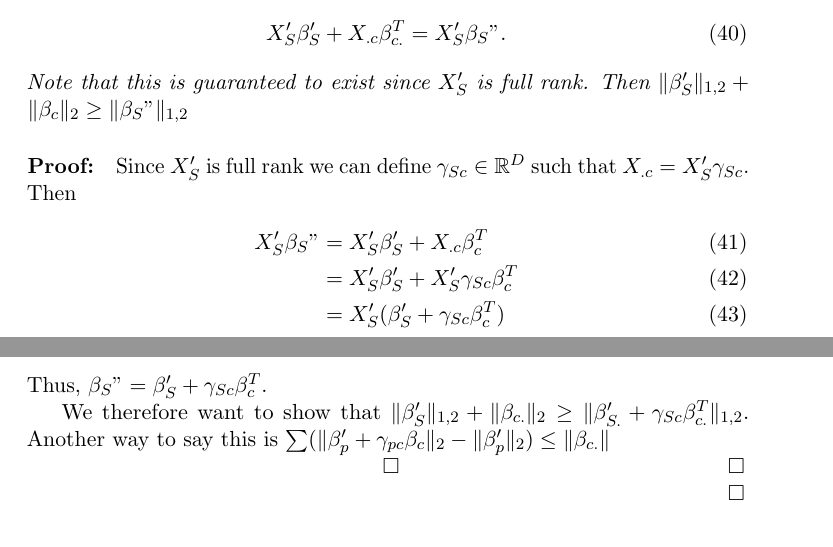
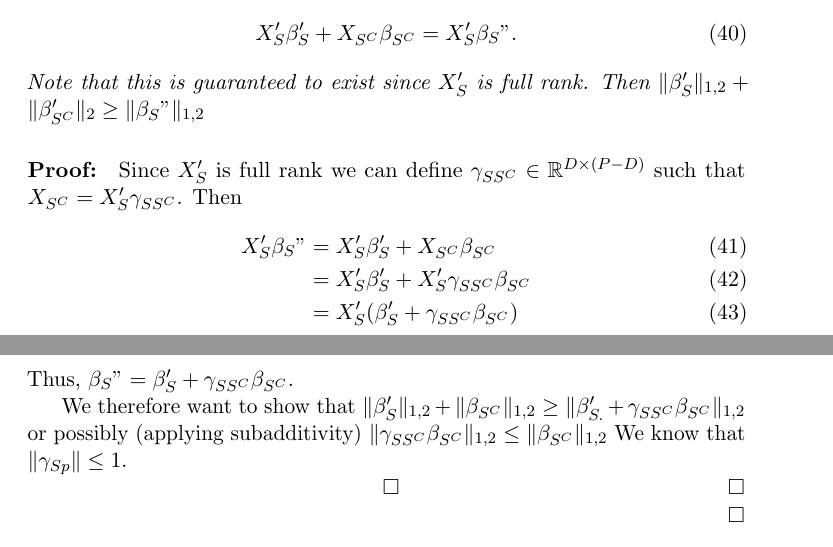
Before and after one commit to sjkoelle/isometry-pursuit, a LaTeX paper (paper/main.tex, which reads paper/supplement.tex): two parts of pages 13 and 14 of 14, joined at a grey line, cut so that both start at the same text. Compiled offline with pdfLaTeX.

Commit message:
being brave

```diff
--- a/paper/supplement.tex
+++ b/paper/supplement.tex
@@ -142,25 +142,48 @@ We show that zeroing components of $\beta_{p.}'$ where $p \not \in S$ and compen
 \begin{proposition}[Support replacement]
 Let $\beta_S"$ be the solution to
 \begin{align}
-X_S' \beta_S ' + X_{.c} \beta_{c.}^T = X_S' \beta_S". % NOTE (Sam): need to clarify that \beta_{c.} is a vector
+X_S' \beta_S ' + X_{S^C} \beta_{S^C} = X_S' \beta_S". % NOTE (Sam): need to clarify that \beta_{c.} is a vector
 \end{align}
 Note that this is guaranteed to exist since $X_S'$ is full rank.
-Then $\|\beta_{S}'\|_{1,2} + \|\beta_c\|_2 \geq \|\beta_S"\|_{1,2}$
+Then $\|\beta_{S}'\|_{1,2} + \|\beta_{S^C}'\|_2 \geq \|\beta_S"\|_{1,2}$
 % NOTE (Sam): beta_c is not ' since its only operated on by the change from the earlier theorem.  Refitting would lead to a changed value.
 \end{proposition}
 
 \begin{proof}
-Since $X_S'$ is full rank we can define $\gamma_{Sc} \in \mathbb R^D$ such that $X_{.c} = X_S' \gamma_{Sc}$.
+Since $X_S'$ is full rank we can define $\gamma_{SS^C} \in \mathbb R^{D \times (P-D)}$ such that $X_{S^C} = X_S' \gamma_{SS^C}$.
 Then
 \begin{align}
-X_S' \beta_S" &= X_S' \beta_S ' + X_{.c} \beta_c^T \\
-&= X_S' \beta_S ' + X_S' \gamma_{Sc} \beta_c^T \\
-&= X_S'( \beta_S ' + \gamma_{Sc} \beta_c^T )
+X_S' \beta_S" &= X_S' \beta_S ' + X_{S^C} \beta_{S^C} \\
+&= X_S' \beta_S ' + X_S' \gamma_{SS^C} \beta_{S^C} \\
+&= X_S'( \beta_S ' + \gamma_{SS^C} \beta_{S^C} )
 \end{align}
-Thus, $\beta_S" = \beta_S' + \gamma_{Sc}\beta_c^T$.
+Thus, $\beta_S" = \beta_S' + \gamma_{SS^C}\beta_{S^C}$.
 
-We therefore want to show that $\|\beta_S'\|_{1,2} + \|\beta_{c.}\|_2 \geq \| \beta_{S.}' + \gamma_{Sc}\beta_{c.}^T\|_{1,2}$.
-Another way to say this is $ \sum ( \|\beta_p' + \gamma_{pc} \beta_c \|_2  -  \|\beta_p'\|_2) \leq \|\beta_{c.}\| $
+We therefore want to show that $\|\beta_S'\|_{1,2} + \|\beta_{S^C}\|_{1,2} \geq \| \beta_{S.}' + \gamma_{SS^C}\beta_{S^C}\|_{1,2}$  % this seems
+or possibly (applying subadditivity)
+$\| \gamma_{SS^C}\beta_{S^C}\|_{1,2} \leq \|\beta_{S^C}\|_{1,2}$ % NOTE (Sam): this doesn't seem true in cases where the previous inequality holds
+We know that $\| \gamma_{Sp}\|\leq 1$.
+
+%Expand
+%\begin{align}
+%\| \gamma_{SS^C}\beta_{S^C}\|_{1,2} &= \sum_{p \in S} \| \gamma_{pS^C} \beta_{S^C}\|_2 \\
+%&= \sum_{p \in S} \| \sum_{p' \in S^C} \gamma_{pp'} \beta_{p'}\|_2 \\
+%&= \sum_{p \in S} (\sum_{d = 1}^D (\sum_{p' \in S^C} \gamma_{pp'} \beta_{p'd})^2)^{1/2} \\
+%&= \sum_{p \in S} (\sum_{d = 1}^D (\sum_{p' \in S^C} (\sum_{p" \in S^C} \gamma_{pp'} \beta_{p'd}\gamma_{pp"} \beta_{p"d} )))^{1/2} \\
+%&= \sum_{p \in S} (\sum_{p' \in S^C} ( \sum_{p" \in S^C}( \sum_{d = 1}^D \gamma_{pp'} \beta_{p'd}\gamma_{pp"} \beta_{p"d}) ))^{1/2} \\
+%&= \sum_{p \in S} (\sum_{d = 1}^D (\gamma_{p.} \odot \beta_{.d} ) \otimes (\gamma_{p.} \odot \beta_{.d} ))^{1/2}
+%\end{align}
+
+%Meanwhile,
+%\begin{align}
+%\|\beta_{S^C}\|_{1,2} &= \sum_{p \in S^C} \|\beta_{p}\|_2 \\
+%&= \sum_{p \in S^C} (\sum_{d = 1}^D \beta_{pd}^2 )^{1/2}
+%\end{align}
+%Note that $\beta_{S^C} \in \mathbb R^{(P-D) \times D}$.
+% NOTE (Sam): is GL norm submultiplicative for rectangular matrices?  I don't thinkthis would help but interesting question.
+
+
+%Another way to say this is $ \sum ( \|\beta_p' + \gamma_{pc} \beta_c \|_2  -  \|\beta_p'\|_2) \leq \|\beta_{c.}\| $
 % NOTE (Sam): this isn't a tight enough bound since 1 norm is greater than 2 norm expect on axes.
 %As in the proof of Proposition \ref{prop:support_orthogonalization}, $X_{.S'}$ unitary and $\|X_{.c}\|_2 \leq 1$ together imply that $\|\gamma_{Sc}\|_2 \leq 1$.
 %Moreover, Proposition \ref{prop:subadditivity} implies that $ \| \beta_{S'.} + \gamma_{Sc}\beta_{c.}^T\|_{1,2} \leq \| \beta_{S'.} \|_{1,2}+ \| \gamma_{Sc}\beta_{c.}^T\|_{1,2}$.
```
Also changed, not shown: paper/main.pdf, 1 other file.
